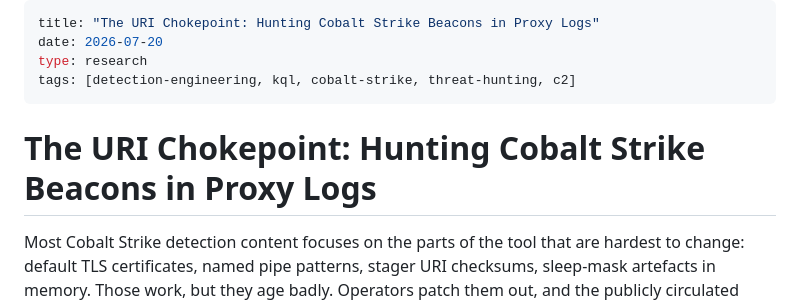
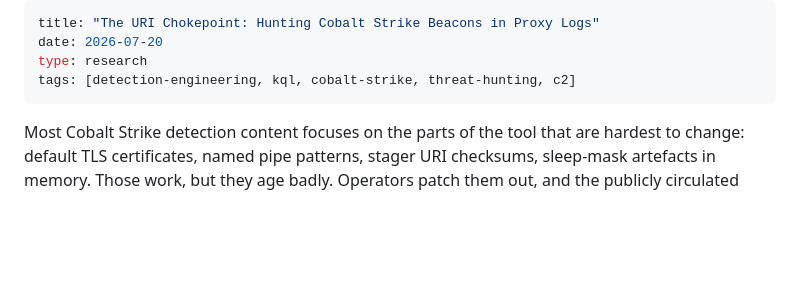
Before and after one commit to shenanigo/shenanigo.github.io, a Markdown page: posts/2026-07-20-cobalt-strike-uri-chokepoint.md, the part around the change. Drawn GitHub-style; blank space fills up the shorter version.

Commit message:
altered Cobalt Strike post. removed duplicate title

```diff
--- a/posts/2026-07-20-cobalt-strike-uri-chokepoint.md
+++ b/posts/2026-07-20-cobalt-strike-uri-chokepoint.md
@@ -4,8 +4,6 @@ date: 2026-07-20
 type: research
 tags: [detection-engineering, kql, cobalt-strike, threat-hunting, c2]
 ---
-
-# The URI Chokepoint: Hunting Cobalt Strike Beacons in Proxy Logs
 
 Most Cobalt Strike detection content focuses on the parts of the tool that are hardest to
 change: default TLS certificates, named pipe patterns, stager URI checksums, sleep-mask
```
